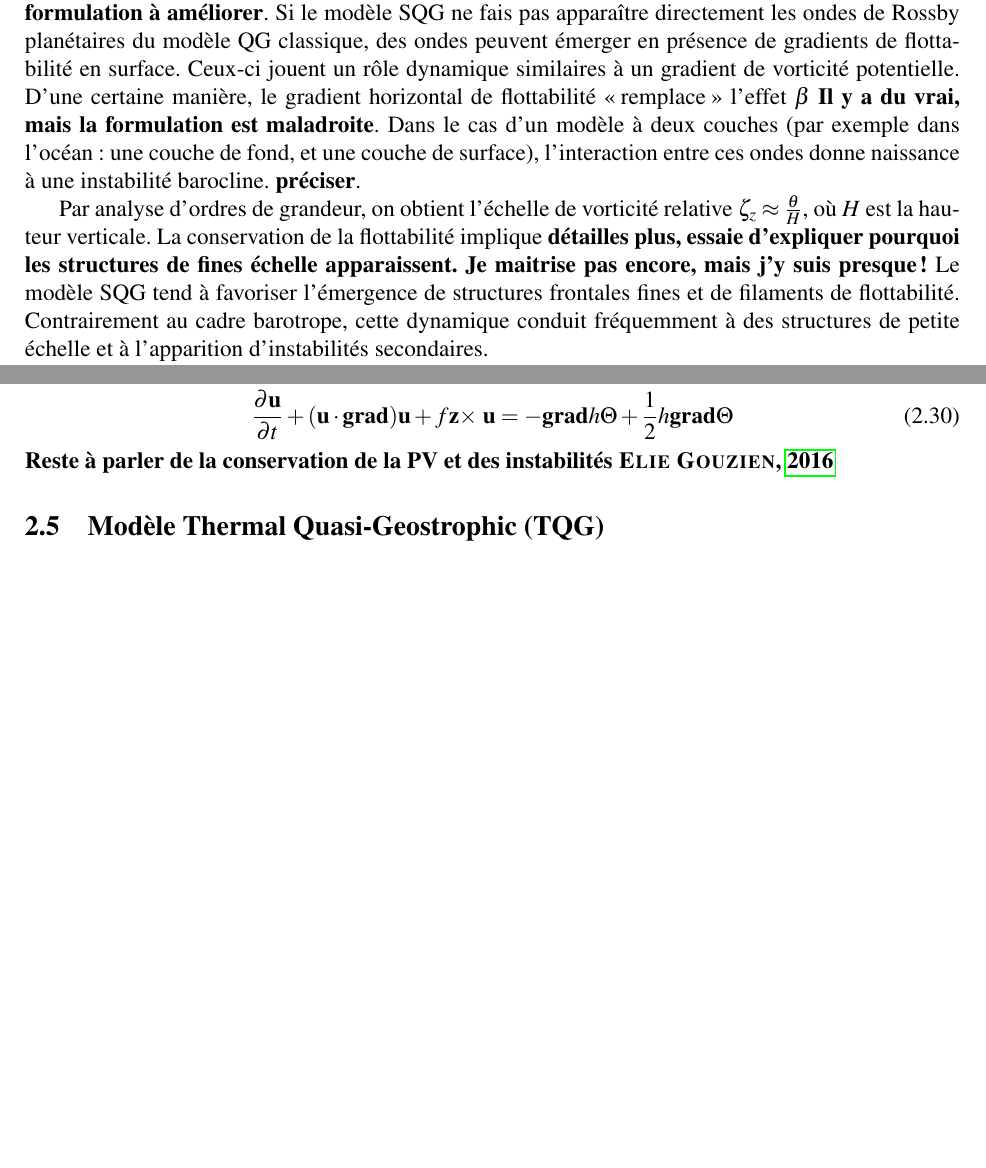
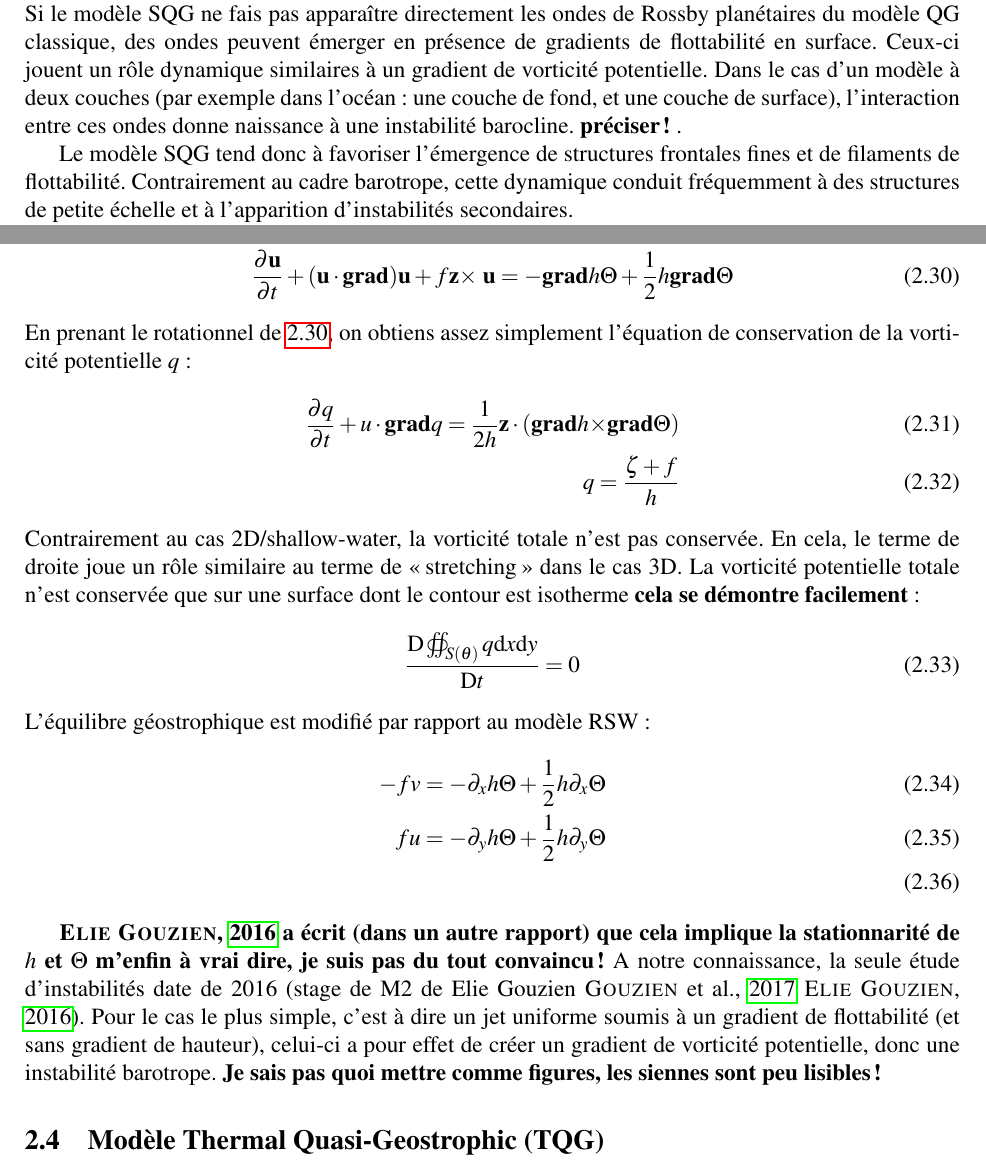
Before and after one commit to personne30003/Rapport_stage_M2_POC, a LaTeX document (Rapport_LEMUR.tex, which reads Etat_de_lart.tex): two parts of pages 6 and 9 of 14 before the commit and two parts of pages 7 and 9 of 15 after it, joined at a grey line, cut so that both start at the same text, the shorter picture padded with empty space. Compiled offline with pdfLaTeX.

Commit message:
premier jet des paragraphes SQG et TRSW; on avance (malgré les apparences) !

```diff
--- a/Etat_de_lart.tex
+++ b/Etat_de_lart.tex
@@ -133,12 +146,27 @@ Et en moyennant sur la hauteur de la couche active :
 Le reste de la dérivation est identique à celle pour le modèle RSW \textbf{Mettre une interprétation physique du terme de pression! en gros, le terme en $-\frac{h}{2}\grad_h\Theta$ est associé aux fronts thermiques, tandis que celui en $\grad_h \Theta h$ est similaire au gradient de pression dans RSW, mais tiens compte de la dilatation/compression de la couche}. En l'absence de dissipation, la flottabilité est conservée. On obtiens alors les équations TRSW :
 
 \begin{align}
-	\dT{h}+\div _\mathrm{h}{h\Vec{u}}=0 \\
-	\dT{\Theta}+\Vec{u}\cdot\grad\Theta = 0 \\
-	\dT{\Vec{u}}+(\Vec{u}\cdot \grad)\Vec{u} +f\Vec{z}\VecProd\ \Vec{u}=-\grad h\Theta+\frac{1}{2}h\grad \Theta
-	\label{eq:TRSW}
+	\dT{h}+\div _\mathrm{h}{h\Vec{u}}=0 \label{eq:TRSW_h}\\
+	\dT{\Theta}+\Vec{u}\cdot\grad\Theta = 0 \label{eq:TRSW_theta}\\
+	\dT{\Vec{u}}+(\Vec{u}\cdot \grad)\Vec{u} +f\Vec{z}\VecProd\ \Vec{u}=-\grad h\Theta+\frac{1}{2}h\grad \Theta\label{eq:TRSW_QDM}
 \end{align}
-\textbf{Reste à parler de la conservation de la PV et des instabilités \cite{Gouzien_M2}}
+En prenant le rotationnel de \ref{eq:TRSW_QDM}, on obtiens assez simplement l'équation de conservation de la vorticité potentielle $q$ :
+\begin{align}
+	\dT{q} + u\cdot\grad q  = \frac{1}{2h} \Vec{z} \cdot \( \grad h \mathbf{\times} \grad \Theta \) \\
+	q = \frac{\zeta + f}{h}
+\end{align}
+Contrairement au cas 2D/shallow-water, la vorticité totale n'est pas conservée. En cela, le terme de droite joue un rôle similaire au terme de \guillemets{stretching} dans le cas 3D. La vorticité potentielle totale n'est conservée que sur une surface dont le contour est isotherme \textbf{cela se démontre facilement} :
+	\begin{equation}
+	\frac{\mathrm{D} \oiint_{S(\theta)} q \mathrm{d}x\mathrm{d}y}{\mathrm{D} t} = 0
+\end{equation}
+L'équilibre géostrophique est modifié par rapport au modèle RSW :
+\begin{align}
+	-f v = -\partial_x h\Theta +\frac{1}{2} h \partial_x \Theta \\
+	f u = -\partial_y h\Theta +\frac{1}{2} h \partial_y \Theta\\
+\end{align}
+
+\textbf{\cite{Gouzien_M2} a écrit (dans un autre rapport) que cela implique la stationnarité de $h$ et $\Theta$ m'enfin à vrai dire, je suis pas du tout convaincu !}
+A notre connaissance, la seule étude d'instabilités date de 2016 (stage de M2 de Elie Gouzien \cite{Gouzien2017} \cite{Gouzien_M2}). Pour le cas le plus simple, c'est à dire un jet uniforme soumis à un gradient de flottabilité (et sans gradient de hauteur), celui-ci a pour effet de créer un gradient de vorticité potentielle, donc une instabilité barotrope. \textbf{Je sais pas quoi mettre comme figures, les siennes sont peu lisibles ! }
 \subsection{Modèle Thermal Quasi-Geostrophic (TQG)}
 \textbf{Re-dériver le modèle TQG par expansion en puissance du nombre de Rossby (si c'est trop long, mettre en Annexe). Caractéristiques du modèle (Invariants, solutions). Exemple d'utilisation (cf \parencite{Carton2025}). La formulation étant différente selon les auteurs, on se basera sur celle de \cite{Warneford2013}. }
 Formulation adoptée (cas d'un terrain plat, j'ai pas trouvé de dérivation claire si la bathymétrie est variable) :
```
Also changed, not shown: Biblio_stage.bib (+2 -1 lines), Rapport_LEMUR.pdf, Etat_de_lart.tex (38 more changed lines).
